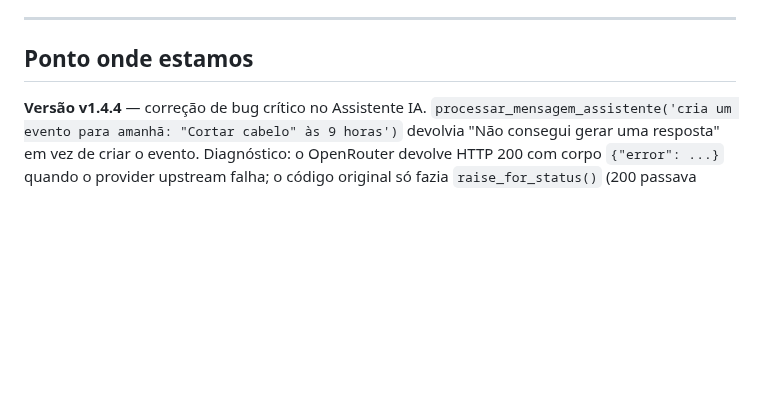
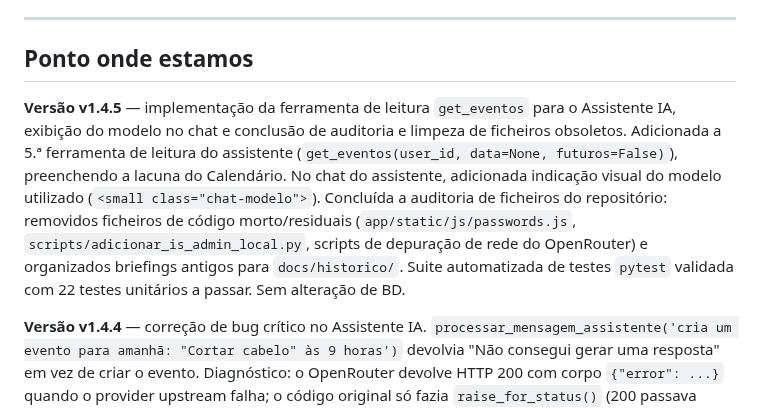
Before and after one commit to felipejn/pipe-app, a Markdown page: Estado_Atual.md, the part around the change. Rendered like a GitHub page; blank space fills up the shorter version.

Commit message:
docs: registrar novidades da v1.4.5 e conclusao de auditoria no Estado_Atual.md

```diff
--- a/Estado_Atual.md
+++ b/Estado_Atual.md
@@ -421,6 +421,8 @@ Cada módulo é um Flask Blueprint independente. A navegação é feita pelos ca
 
 ## Ponto onde estamos
 
+**Versão v1.4.5** — implementação da ferramenta de leitura `get_eventos` para o Assistente IA, exibição do modelo no chat e conclusão de auditoria e limpeza de ficheiros obsoletos. Adicionada a 5.ª ferramenta de leitura do assistente (`get_eventos(user_id, data=None, futuros=False)`), preenchendo a lacuna do Calendário. No chat do assistente, adicionada indicação visual do modelo utilizado (`<small class="chat-modelo">`). Concluída a auditoria de ficheiros do repositório: removidos ficheiros de código morto/residuais (`app/static/js/passwords.js`, `scripts/adicionar_is_admin_local.py`, scripts de depuração de rede do OpenRouter) e organizados briefings antigos para `docs/historico/`. Suite automatizada de testes `pytest` validada com 22 testes unitários a passar. Sem alteração de BD.
+
 **Versão v1.4.4** — correção de bug crítico no Assistente IA. `processar_mensagem_assistente('cria um evento para amanhã: "Cortar cabelo" às 9 horas')` devolvia "Não consegui gerar uma resposta" em vez de criar o evento. Diagnóstico: o OpenRouter devolve HTTP 200 com corpo `{"error": ...}` quando o provider upstream falha; o código original só fazia `raise_for_status()` (200 passava como sucesso) e `raise_for_status()` estava fora do `try`, abortando a cadeia de fallback. Correção em `app/assistente/cliente.py`: classes `RateLimitError` e `ServicoIndisponivelError`, constante `_MODELOS_FALLBACK`, função `_classificar_resposta()` que valida HTTP e corpo da resposta (distinguindo `rate_limit` / `modelo_indisponivel` / `servico` / `ok`), `chamar_llm()` com fallback imediato em qualquer falha de provider e backoff apenas para exceções de rede. Reforço em `app/assistente/contexto.py`: parsing defensivo de `choices` (verificação de tipo), `tool_calls` com validação de tipo, `content` vazio aceite, `argumentos` aceita `str` ou `dict`, `ServicoIndisponivelError` tratado no ciclo. Validação: 21 testes unitários offline passaram; smoke test real contra OpenRouter com `cohere/north-mini-code:free` criou evento com sucesso (ID 4). Sem alteração de BD.
 
 **Versão v1.4.3** — fix de cache pós-deploy. As alterações CSS e a alternância de tema não chegavam aos utilizadores após deploy porque o Service Worker (`pipe-v2`) e o cache HTTP do Flask (12h) serviam ficheiros antigos. Corrigido com três alterações: (1) `app.config['SEND_FILE_MAX_AGE_DEFAULT'] = 0` em `app/__init__.py` para desactivar cache HTTP de ficheiros estáticos; (2) bumped do Service Worker para `CACHE = 'pipe-v3'` em `app/static/sw.js` (o `activate` handler já tinha `skipWaiting()` + `clients.claim()` para invalidar caches antigos); (3) cache-busting `?v=3` no link do CSS em `app/templates/base.html`. Sem alteração de BD.
```
